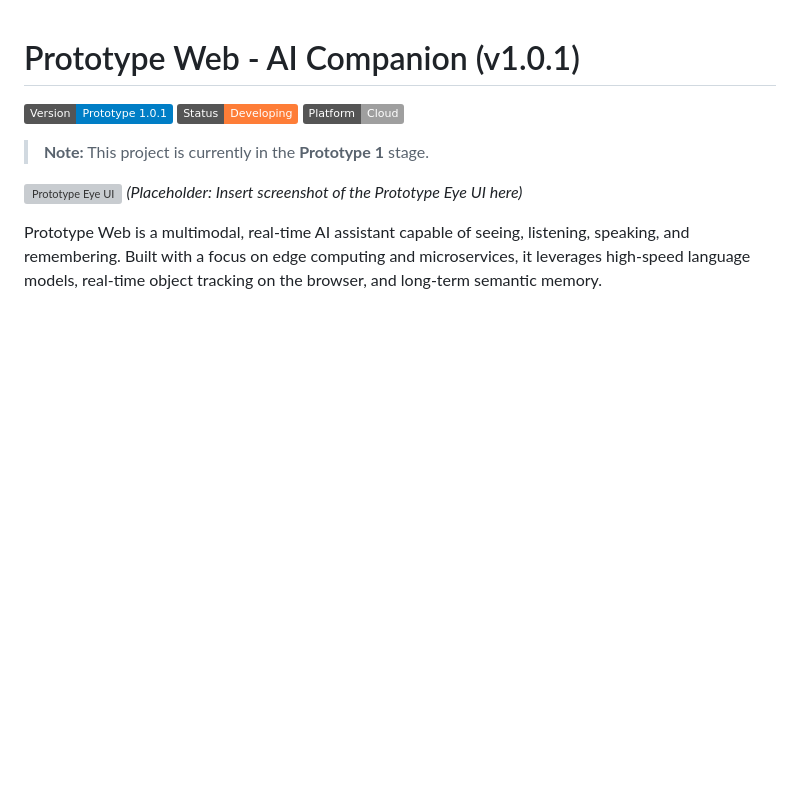
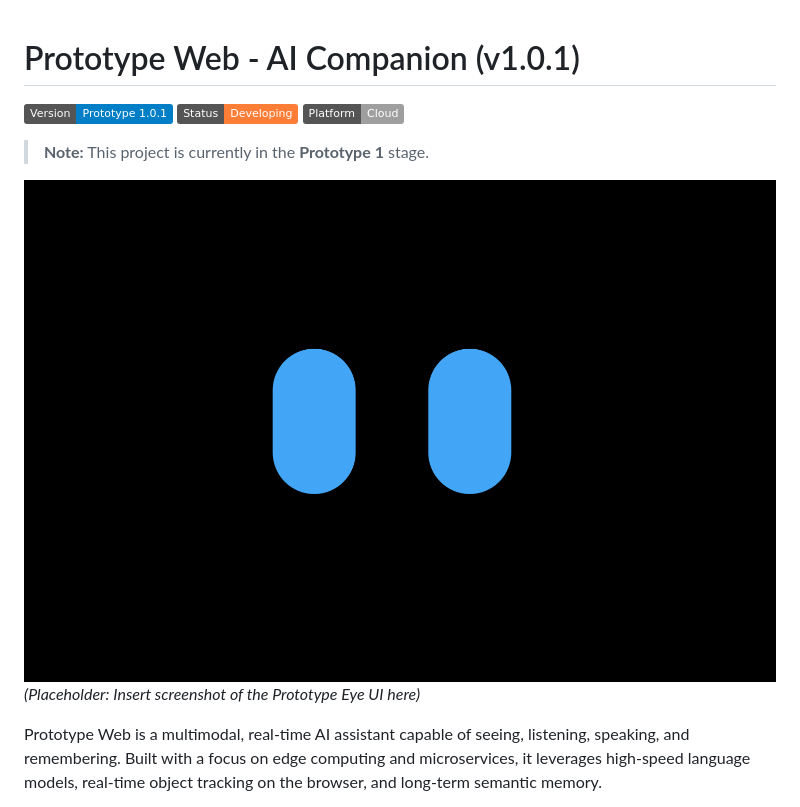
Before and after one commit to Duong-John/Prototype_AI_Assitant, a Markdown page: README.md, the part around the change. Rendered like a GitHub page; badges without logos; blank space fills up the shorter version; grey boxes are pictures that could not be loaded.

```diff
--- a/README.md
+++ b/README.md
@@ -7,7 +7,7 @@
 > **Note:** This project is currently in the **Prototype 1** stage.
 
 
-![Prototype Eye UI](docs/assets/eye_ui_demo)
+![Prototype Eye UI](docs/assets/eye_ui_demo.png)
 *(Placeholder: Insert screenshot of the Prototype Eye UI here)*
 
 Prototype Web is a multimodal, real-time AI assistant capable of seeing, listening, speaking, and remembering. Built with a focus on edge computing and microservices, it leverages high-speed language models, real-time object tracking on the browser, and long-term semantic memory.
```
